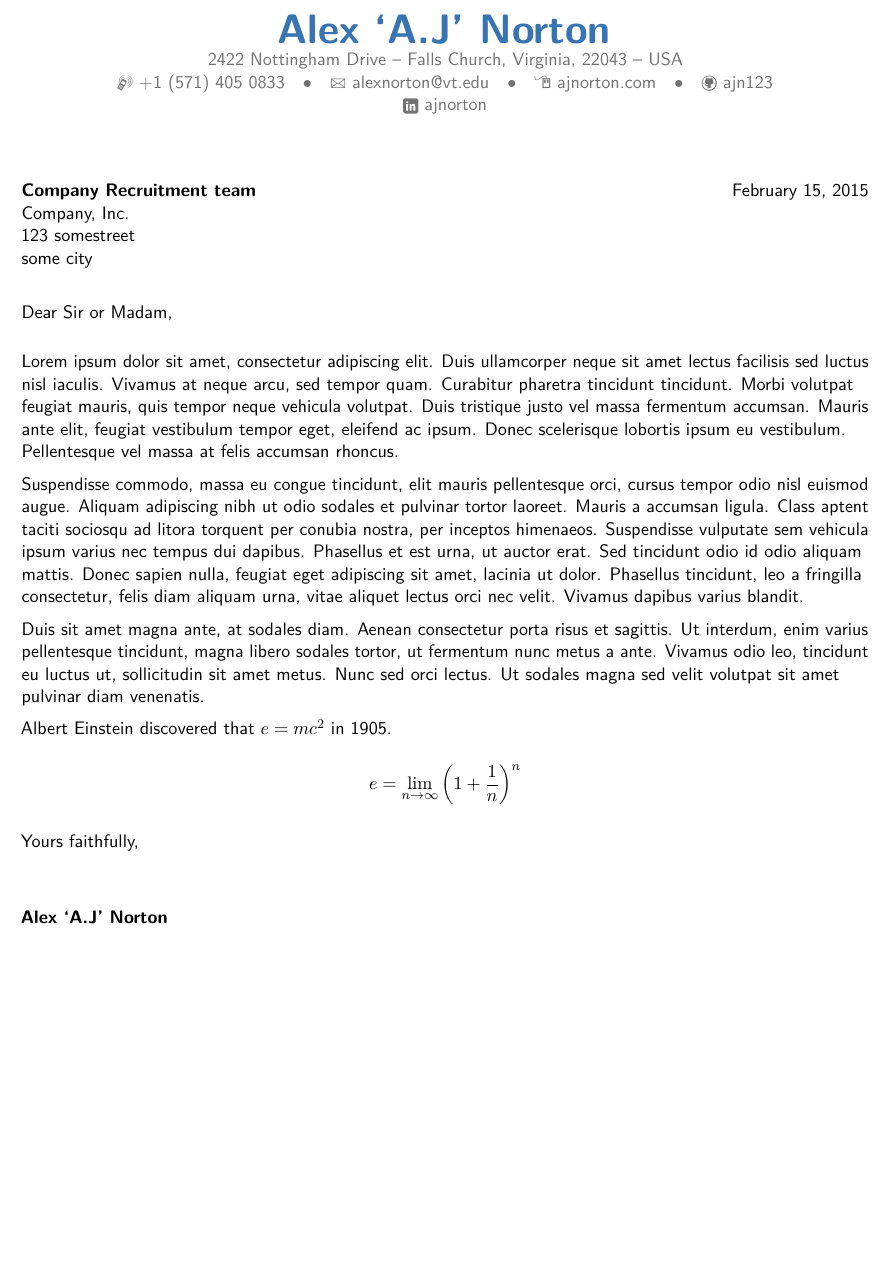
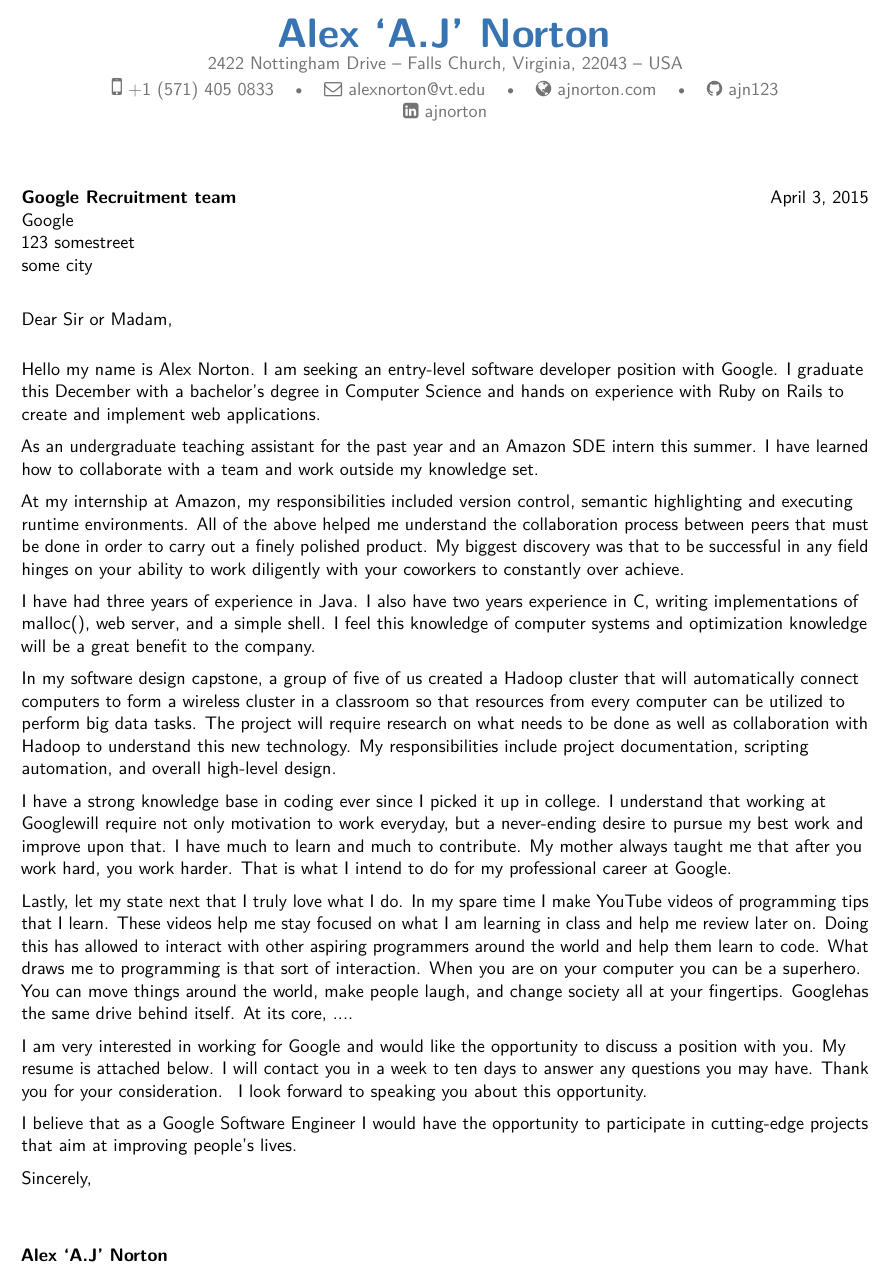
Before and after one commit to ajn123/CV, a LaTeX CV (alex_norton_cover_letter.tex): part of the page, cut so that both start at the same text. The pictures show the PDF file alex_norton_cover_letter.pdf that the author committed with the source.

Commit message:
uptadet cover letter with actual content

```diff
--- a/alex_norton_cover_letter.tex
+++ b/alex_norton_cover_letter.tex
@@ -34,25 +33,73 @@
 %\begin{CJK*}{UTF8}{gbsn}                          % to typeset your resume in Chinese using CJK
 %-----       resume       ---------------------------------------------------------
 %-----       letter       ---------------------------------------------------------
-% recipient data
-\recipient{Company Recruitment team}{Company, Inc.\\123 somestreet\\some city}
+% recipient dat
+\newcommand{\companyName}{Google}
+\recipient{\companyName \ Recruitment team}{\companyName \\123 somestreet\\some city}
 \date{\today}
 \opening{Dear Sir or Madam,}
-\closing{Yours faithfully,}
+\closing{Sincerely,}
 \enclosure[Attached]{curriculum vit\ae{}}          % use an optional argument to use a string other than "Enclosure", or redefine \enclname
 \makelettertitle
 
-Lorem ipsum dolor sit amet, consectetur adipiscing elit. Duis ullamcorper neque sit amet lectus facilisis sed luctus nisl iaculis. Vivamus at neque arcu, sed tempor quam. Curabitur pharetra tincidunt tincidunt. Morbi volutpat feugiat mauris, quis tempor neque vehicula volutpat. Duis tristique justo vel massa fermentum accumsan. Mauris ante elit, feugiat vestibulum tempor eget, eleifend ac ipsum. Donec scelerisque lobortis ipsum eu vestibulum. Pellentesque vel massa at felis accumsan rhoncus.
 
-Suspendisse commodo, massa eu congue tincidunt, elit mauris pellentesque orci, cursus tempor odio nisl euismod augue. Aliquam adipiscing nibh ut odio sodales et pulvinar tortor laoreet. Mauris a accumsan ligula. Class aptent taciti sociosqu ad litora torquent per conubia nostra, per inceptos himenaeos. Suspendisse vulputate sem vehicula ipsum varius nec tempus dui dapibus. Phasellus et est urna, ut auctor erat. Sed tincidunt odio id odio aliquam mattis. Donec sapien nulla, feugiat eget adipiscing sit amet, lacinia ut dolor. Phasellus tincidunt, leo a fringilla consectetur, felis diam aliquam urna, vitae aliquet lectus orci nec velit. Vivamus dapibus varius blandit.
+\indent Hello my name is Alex Norton.   I am seeking an entry-level software developer
+position with \companyName.   I graduate this December with a bachelor’s degree in
+Computer Science and hands on experience with Ruby on Rails to create and
+implement web applications.
 
-Duis sit amet magna ante, at sodales diam. Aenean consectetur porta risus et sagittis. Ut interdum, enim varius pellentesque tincidunt, magna libero sodales tortor, ut fermentum nunc metus a ante. Vivamus odio leo, tincidunt eu luctus ut, sollicitudin sit amet metus. Nunc sed orci lectus. Ut sodales magna sed velit volutpat sit amet pulvinar diam venenatis.
+As an undergraduate teaching assistant for the past year and an Amazon SDE
+intern this summer.  I have learned how to collaborate with a team and work
+outside my knowledge set.
 
-Albert Einstein discovered that $e=mc^2$ in 1905.
+At my internship at Amazon, my responsibilities included version control,
+semantic highlighting and executing runtime environments.  All of the above
+helped me understand the collaboration process between peers that must be
+done in order to carry out a finely polished product.  My biggest discovery
+was that to be successful in any field hinges on your ability to work
+diligently with your coworkers to constantly over achieve.
 
-\[ e=\lim_{n \to \infty} \left(1+\frac{1}{n}\right)^n \]
+I have had three years of experience in Java.  I also have two years
+experience in C, writing implementations of malloc(), web server, and a
+simple shell.  I feel this knowledge of computer systems and optimization
+knowledge will be a great benefit to the company.
+
+In my software design capstone, a group of five of us created
+a Hadoop cluster that will automatically connect computers to
+form a wireless cluster in a classroom so that resources from every
+computer can be utilized to perform big data tasks.  The project will
+require research on what needs to be done as well as collaboration with
+Hadoop to understand this new technology.  My responsibilities include
+project documentation, scripting automation, and overall high-level
+design.
+
+I have a strong knowledge base in coding ever since I picked it up in
+college.  I understand that working at \companyName will require not only
+motivation to work everyday, but a never-ending desire to pursue my best
+work and improve upon that.  I have much to learn and much to
+contribute.  My mother always taught me that after you work hard, you
+work harder.  That is what I intend to do for my professional career at
+\companyName.
+
+Lastly, let my state next that I truly love what I do.  In my spare time
+I make YouTube videos of programming tips that I learn.  These videos
+help me stay focused on what I am learning in class and help me review
+later on.  Doing this has allowed to interact with other aspiring
+programmers around the world and help them learn to code.  What draws me
+to programming is that sort of interaction.  When you are on your
+computer you can be a superhero.  You can move things around the world,
+make people laugh, and change society all at your fingertips.  \companyName
+has the same drive behind itself.  At its core, ....
+
+I am very interested in working for \companyName \ and would like the
+opportunity to discuss a position with you.  My resume is attached
+below.  I will contact you in a week to ten days to answer any questions
+you may have. Thank you for your consideration.   I look forward to
+speaking you about this opportunity.
+
+I believe that as a \companyName \  Software Engineer I would have the opportunity
+to participate in cutting-edge projects that aim at improving people's lives.
 
 \makeletterclosing
-
-%\clearpage\end{CJK*}                              % if you are typesetting your resume in Chinese using CJK; the \clearpage is required for fancyhdr to work correctly with CJK, though it kills the page numbering by making \lastpage undefined
+%\clearpage\end{CJK*}% if you are typesetting your resume in Chinese using CJK; the \clearpage is required for fancyhdr to work correctly with CJK, though it kills the page numbering by making \lastpage undefined
 \end{document}
```
Also changed, not shown: alex_norton_cover_letter.pdf, alex_norton_modern_resume.pdf, alex_norton_cover_letter.tex (3 more changed lines).
